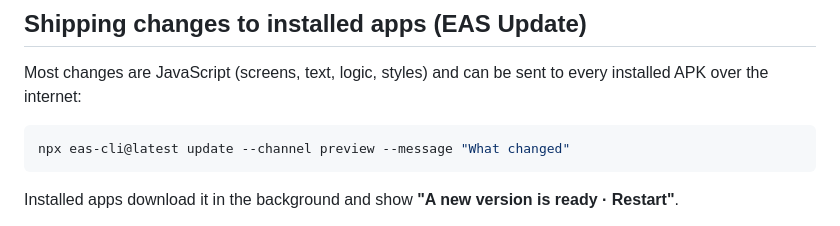
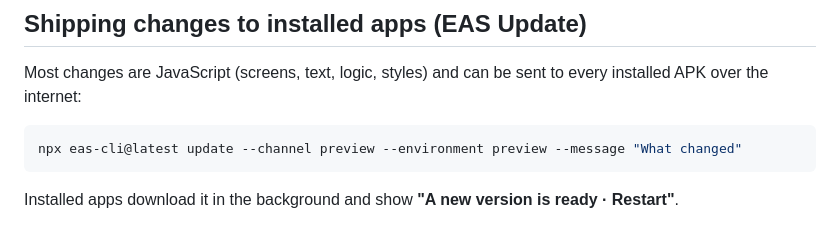
Before and after one commit to ThashikR/Newzort, a Markdown page: README.md, the part around the change. Rendered like a GitHub page.

Commit message:
README: eas update needs --environment
Co-Authored-By: Claude Opus 5.5 <noreply@anthropic.com>

````diff
--- a/README.md
+++ b/README.md
@@ -70,7 +70,7 @@ Most changes are JavaScript (screens, text, logic, styles) and can be sent to
 every installed APK over the internet:
 
 ```bash
-npx eas-cli@latest update --channel preview --message "What changed"
+npx eas-cli@latest update --channel preview --environment preview --message "What changed"
 ```
 
 Installed apps download it in the background and show **"A new version is ready · Restart"**.
````
